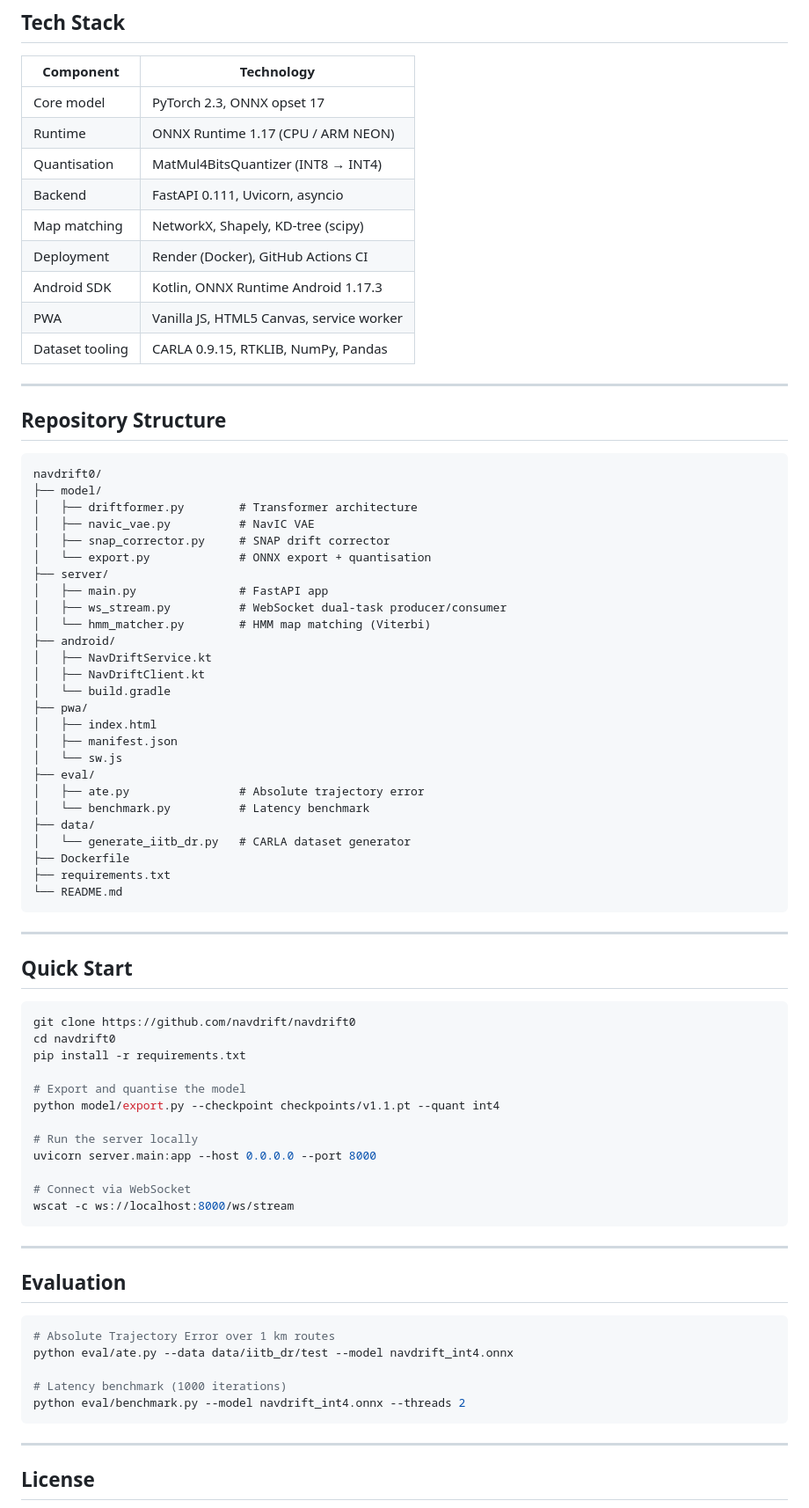
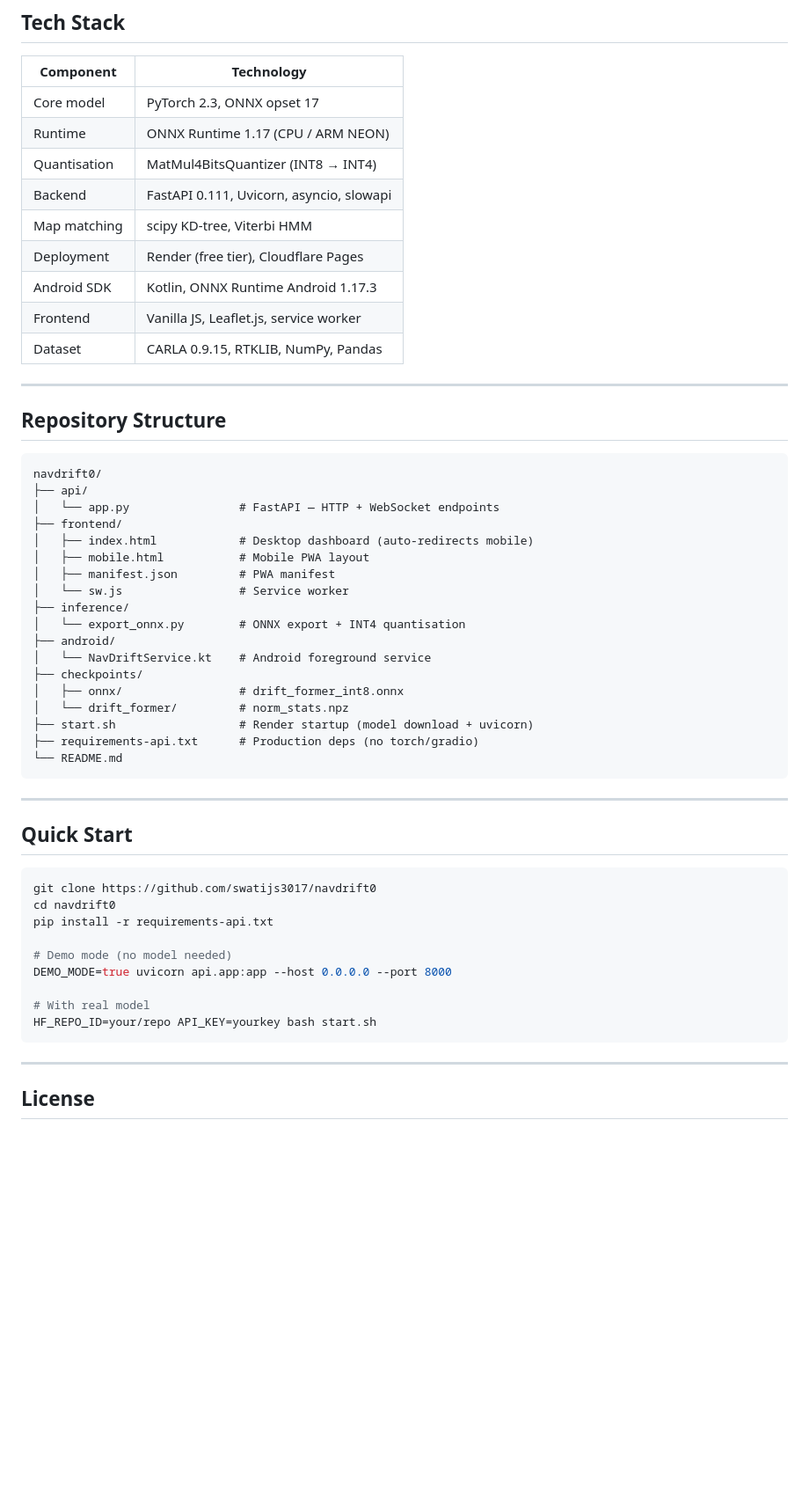
Before and after one commit to swatijs3017/navdrift0, a Markdown page: README.md, the part around one of its changes. Shown at 88% size. Rendered like a GitHub page; blank space fills up the shorter version.

Commit message:
docs: update README to v1.2 with live API, mobile PWA v2, and deployment notes

````diff
--- a/README.md
+++ b/README.md
@@ -281,12 +208,12 @@ Dataset download: [Google Drive (placeholder)](https://drive.google.com/placehol
 | Core model | PyTorch 2.3, ONNX opset 17 |
 | Runtime | ONNX Runtime 1.17 (CPU / ARM NEON) |
 | Quantisation | MatMul4BitsQuantizer (INT8 → INT4) |
-| Backend | FastAPI 0.111, Uvicorn, asyncio |
-| Map matching | NetworkX, Shapely, KD-tree (scipy) |
-| Deployment | Render (Docker), GitHub Actions CI |
+| Backend | FastAPI 0.111, Uvicorn, asyncio, slowapi |
+| Map matching | scipy KD-tree, Viterbi HMM |
+| Deployment | Render (free tier), Cloudflare Pages |
 | Android SDK | Kotlin, ONNX Runtime Android 1.17.3 |
-| PWA | Vanilla JS, HTML5 Canvas, service worker |
-| Dataset tooling | CARLA 0.9.15, RTKLIB, NumPy, Pandas |
+| Frontend | Vanilla JS, Leaflet.js, service worker |
+| Dataset | CARLA 0.9.15, RTKLIB, NumPy, Pandas |
 
 ---
 
@@ -294,30 +221,22 @@ Dataset download: [Google Drive (placeholder)](https://drive.google.com/placehol
 
 ```
 navdrift0/
-├── model/
-│   ├── driftformer.py        # Transformer architecture
-│   ├── navic_vae.py          # NavIC VAE
-│   ├── snap_corrector.py     # SNAP drift corrector
-│   └── export.py             # ONNX export + quantisation
-├── server/
-│   ├── main.py               # FastAPI app
-│   ├── ws_stream.py          # WebSocket dual-task producer/consumer
-│   └── hmm_matcher.py        # HMM map matching (Viterbi)
+├── api/
+│   └── app.py                # FastAPI — HTTP + WebSocket endpoints
+├── frontend/
+│   ├── index.html            # Desktop dashboard (auto-redirects mobile)
+│   ├── mobile.html           # Mobile PWA layout
+│   ├── manifest.json         # PWA manifest
+│   └── sw.js                 # Service worker
+├── inference/
+│   └── export_onnx.py        # ONNX export + INT4 quantisation
 ├── android/
-│   ├── NavDriftService.kt
-│   ├── NavDriftClient.kt
-│   └── build.gradle
-├── pwa/
-│   ├── index.html
-│   ├── manifest.json
-│   └── sw.js
-├── eval/
-│   ├── ate.py                # Absolute trajectory error
-│   └── benchmark.py          # Latency benchmark
-├── data/
-│   └── generate_iitb_dr.py   # CARLA dataset generator
-├── Dockerfile
-├── requirements.txt
+│   └── NavDriftService.kt    # Android foreground service
+├── checkpoints/
+│   ├── onnx/                 # drift_former_int8.onnx
+│   └── drift_former/         # norm_stats.npz
+├── start.sh                  # Render startup (model download + uvicorn)
+├── requirements-api.txt      # Production deps (no torch/gradio)
 └── README.md
 ```
 
@@ -326,30 +245,15 @@ navdrift0/
 ## Quick Start
 
 ```bash
-git clone https://github.com/navdrift/navdrift0
+git clone https://github.com/swatijs3017/navdrift0
 cd navdrift0
-pip install -r requirements.txt
+pip install -r requirements-api.txt
 
-# Export and quantise the model
-python model/export.py --checkpoint checkpoints/v1.1.pt --quant int4
+# Demo mode (no model needed)
+DEMO_MODE=true uvicorn api.app:app --host 0.0.0.0 --port 8000
 
-# Run the server locally
-uvicorn server.main:app --host 0.0.0.0 --port 8000
-
-# Connect via WebSocket
-wscat -c ws://localhost:8000/ws/stream
-```
-
----
-
-## Evaluation
-
-```bash
-# Absolute Trajectory Error over 1 km routes
-python eval/ate.py --data data/iitb_dr/test --model navdrift_int4.onnx
-
-# Latency benchmark (1000 iterations)
-python eval/benchmark.py --model navdrift_int4.onnx --threads 2
+# With real model
+HF_REPO_ID=your/repo API_KEY=yourkey bash start.sh
 ```
 
 ---
````
Also changed, not shown: other parts of README.md (+63 -136 lines).
